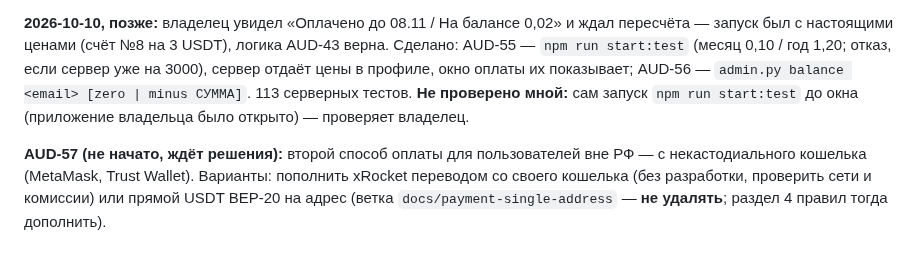
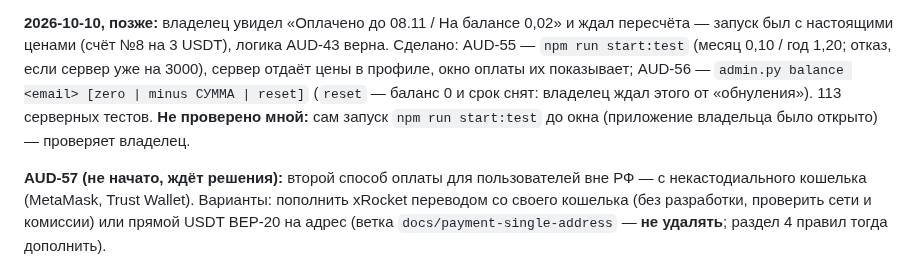
Before and after one commit to t311311311/audiator, a Markdown page: docs/NEXT-CHAT.md, the part around the change. Drawn GitHub-style.

```diff
--- a/docs/NEXT-CHAT.md
+++ b/docs/NEXT-CHAT.md
@@ -35,7 +35,7 @@ AUD-46 — «xRocket 🚀» и в правилах; AUD-54 — ссылка «П
 **2026-10-10, позже:** владелец увидел «Оплачено до 08.11 / На балансе 0,02» и ждал пересчёта — запуск был с настоящими
 ценами (счёт №8 на 3 USDT), логика AUD-43 верна. Сделано: AUD-55 — `npm run start:test` (месяц 0,10 / год 1,20; отказ,
 если сервер уже на 3000), сервер отдаёт цены в профиле, окно оплаты их показывает; AUD-56 — `admin.py balance <email>
-[zero | minus СУММА]`. 113 серверных тестов. **Не проверено мной:** сам запуск `npm run start:test` до окна (приложение
+[zero | minus СУММА | reset]` (`reset` — баланс 0 и срок снят: владелец ждал этого от «обнуления»). 113 серверных тестов. **Не проверено мной:** сам запуск `npm run start:test` до окна (приложение
 владельца было открыто) — проверяет владелец.
 
 **AUD-57 (не начато, ждёт решения):** второй способ оплаты для пользователей вне РФ — с некастодиального кошелька
```
Also changed, not shown: CLAUDE.md (+2 -1 lines).
